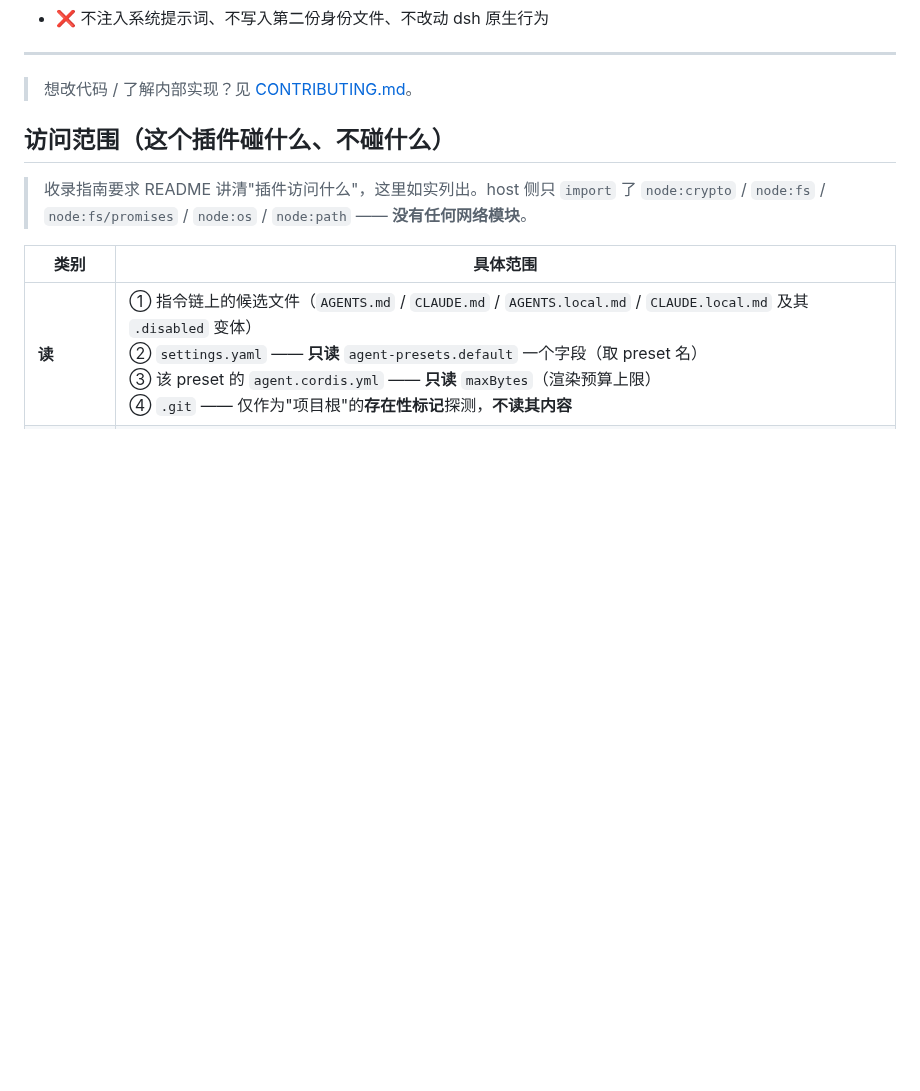
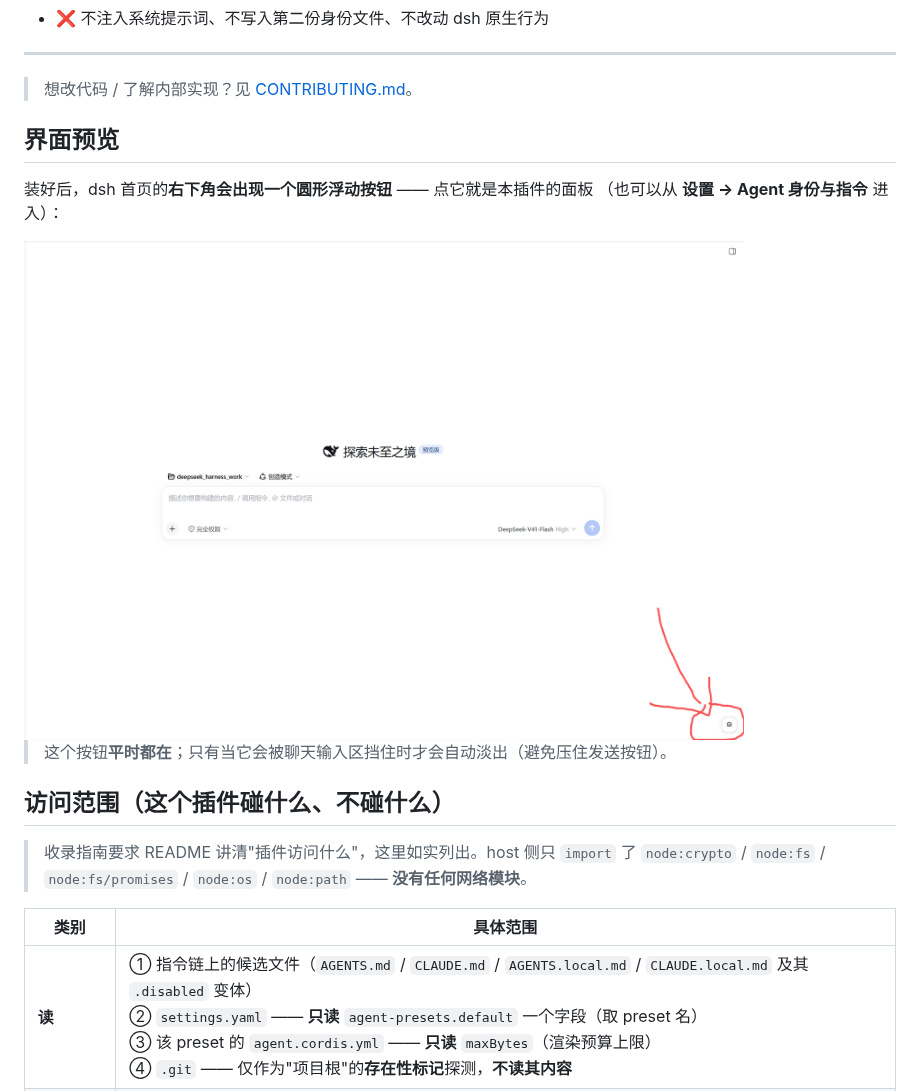
Before and after one commit to Bay-Zeddie/dsh-agent-instructions, a Markdown page: README.md, the part around the change. GitHub-like rendering; pictures changed too: docs/screenshots/01-entry.png (added); blank space fills up the shorter version.

Commit message:
docs: README 加界面预览图（浮动按钮入口）
让使用者一眼知道插件装好后长什么样、从哪进。
图片放 docs/screenshots/ 由仓库自身托管（不依赖外部图床）。

```diff
--- a/README.md
+++ b/README.md
@@ -28,6 +28,15 @@ dsh web           # 重启后生效
 
 
 > 想改代码 / 了解内部实现？见 [CONTRIBUTING.md](./CONTRIBUTING.md)。
+
+## 界面预览
+
+装好后，dsh 首页的**右下角会出现一个圆形浮动按钮** —— 点它就是本插件的面板
+（也可以从 **设置 → Agent 身份与指令** 进入）：
+
+<img src="docs/screenshots/01-entry.png" width="720" alt="dsh 首页右下角的浮动按钮（红圈处）">
+
+> 这个按钮**平时都在**；只有当它会被聊天输入区挡住时才会自动淡出（避免压住发送按钮）。
 
 ## 访问范围（这个插件碰什么、不碰什么）
 
```
